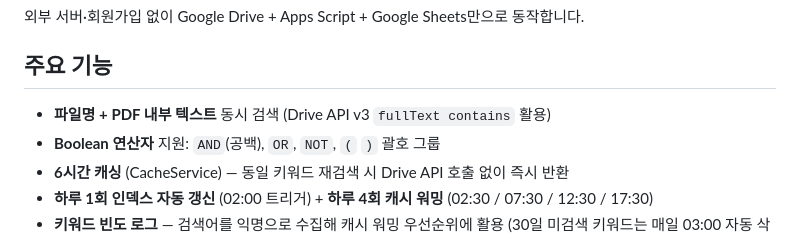
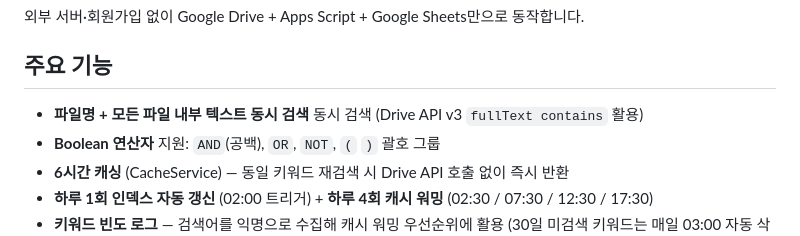
Before and after one commit to itmir913/gdrive-indexr-webapps, a Markdown page: README.md, the part around the change. GitHub-like rendering.

```diff
--- a/README.md
+++ b/README.md
@@ -6,7 +6,7 @@
 
 ## 주요 기능
 
-- **파일명 + PDF 내부 텍스트** 동시 검색 (Drive API v3 `fullText contains` 활용)
+- **파일명 + 모든 파일 내부 텍스트 동시 검색** 동시 검색 (Drive API v3 `fullText contains` 활용)
 - **Boolean 연산자** 지원: `AND`(공백), `OR`, `NOT`, `(` `)` 괄호 그룹
 - **6시간 캐싱** (CacheService) — 동일 키워드 재검색 시 Drive API 호출 없이 즉시 반환
 - **하루 1회 인덱스 자동 갱신** (02:00 트리거) + **하루 4회 캐시 워밍** (02:30 / 07:30 / 12:30 / 17:30)
```
